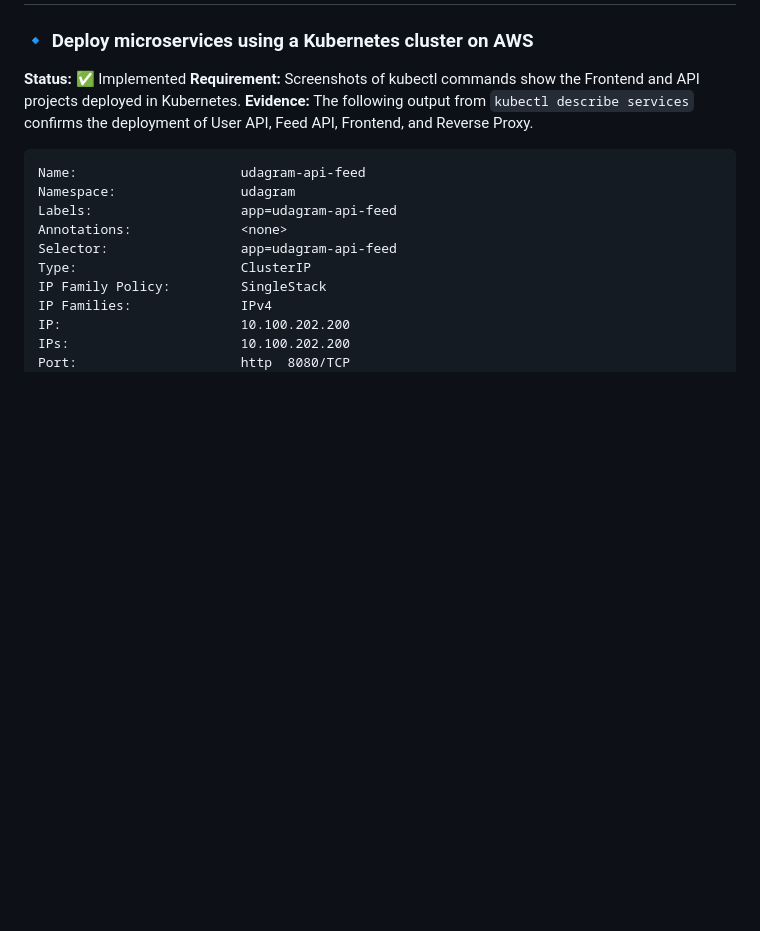
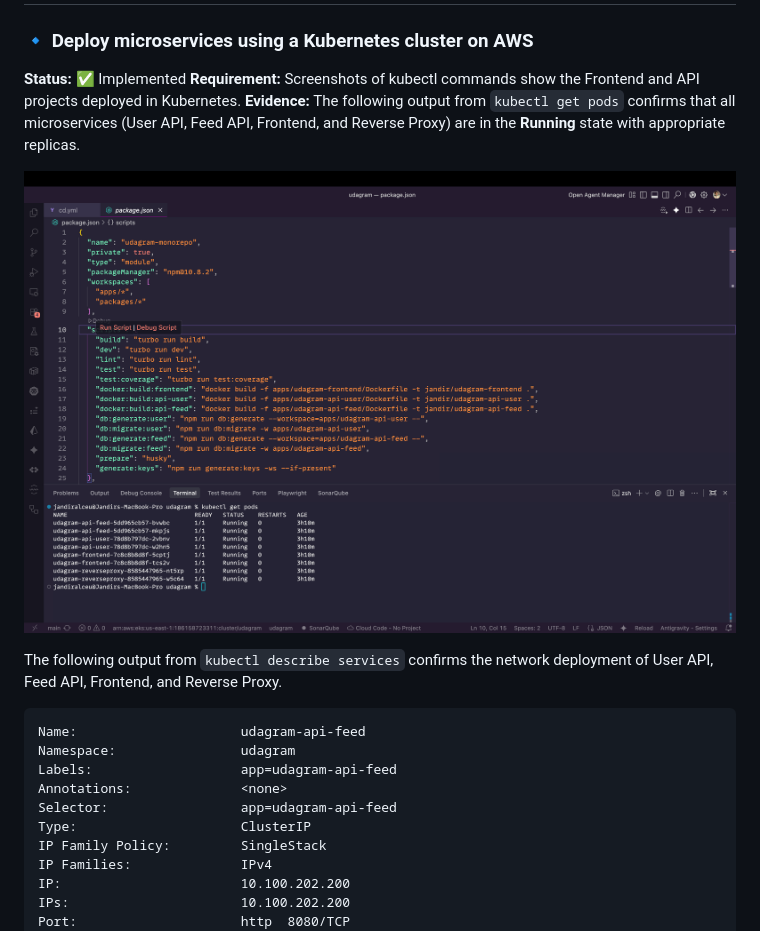
Before and after one commit to jandiralceu/udagram, a Markdown page: RUBRIC.md, the part around the change. Rendered like a GitHub page; pictures changed too: screenshots_and_docs/kubectl_get_pods.png (added); blank space fills up the shorter version.

Commit message:
docs: add kubectl get pods evidence to support rubric requirement

````diff
--- a/RUBRIC.md
+++ b/RUBRIC.md
@@ -51,7 +51,11 @@ We utilize **GitHub Actions** for a robust CI/CD pipeline, handling Linting, Tes
 **Status:** ✅ Implemented
 **Requirement:** Screenshots of kubectl commands show the Frontend and API projects deployed in Kubernetes.
 **Evidence:**
-The following output from `kubectl describe services` confirms the deployment of User API, Feed API, Frontend, and Reverse Proxy.
+The following output from `kubectl get pods` confirms that all microservices (User API, Feed API, Frontend, and Reverse Proxy) are in the **Running** state with appropriate replicas.
+
+![Kubernetes Pods Status](screenshots_and_docs/kubectl_get_pods.png)
+
+The following output from `kubectl describe services` confirms the network deployment of User API, Feed API, Frontend, and Reverse Proxy.
 
 ```text
 Name:                     udagram-api-feed
````
